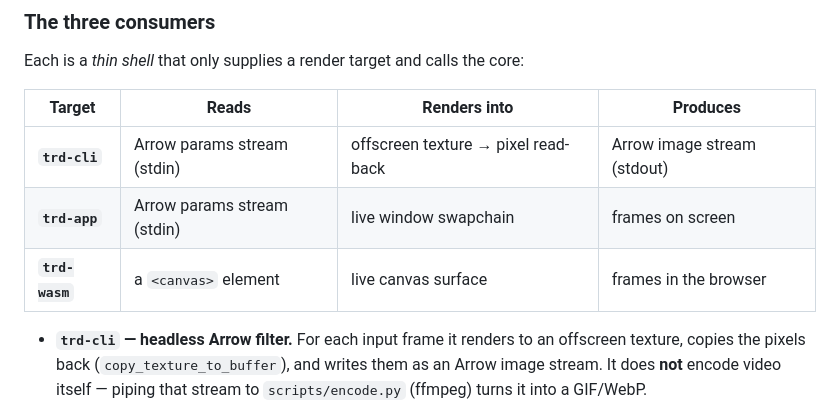
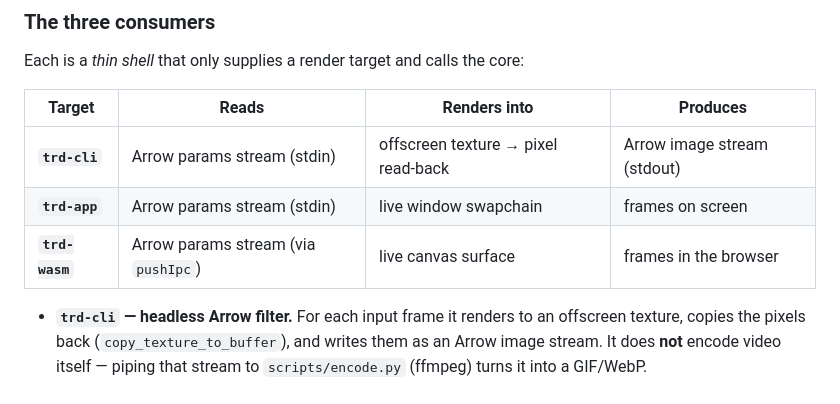
Before and after one commit to xiaoyxue/trd, a Markdown page: README.md, the part around the change. Rendered like a GitHub page.

Commit message:
docs: fix trd-wasm "Reads" column in the consumers table
The consumers table listed the `<canvas>` element as what `trd-wasm` reads,
which wrongly implies the browser reads from the canvas. The canvas is only the
render target (already the "Renders into" column); the actual input is the
Apache Arrow params stream fed as IPC chunks through `pushIpc` into
`InputSession`. Make the "Reads" cell consistent with `trd-cli`/`trd-app`, which
also read an Arrow params stream.

Co-authored-by: Copilot <223556219+Copilot@users.noreply.github.com>
Copilot-Session: fdd7fadc-4cf3-48fc-918b-bd75d26f0f4a

```diff
--- a/README.md
+++ b/README.md
@@ -43,7 +43,7 @@ Each is a *thin shell* that only supplies a render target and calls the core:
 |---|---|---|---|
 | **`trd-cli`** | Arrow params stream (stdin) | offscreen texture → pixel read-back | Arrow image stream (stdout) |
 | **`trd-app`** | Arrow params stream (stdin) | live window swapchain | frames on screen |
-| **`trd-wasm`** | a `<canvas>` element | live canvas surface | frames in the browser |
+| **`trd-wasm`** | Arrow params stream (via `pushIpc`) | live canvas surface | frames in the browser |
 
 - **`trd-cli` — headless Arrow filter.** For each input frame it renders to an
   offscreen texture, copies the pixels back (`copy_texture_to_buffer`), and writes
```
